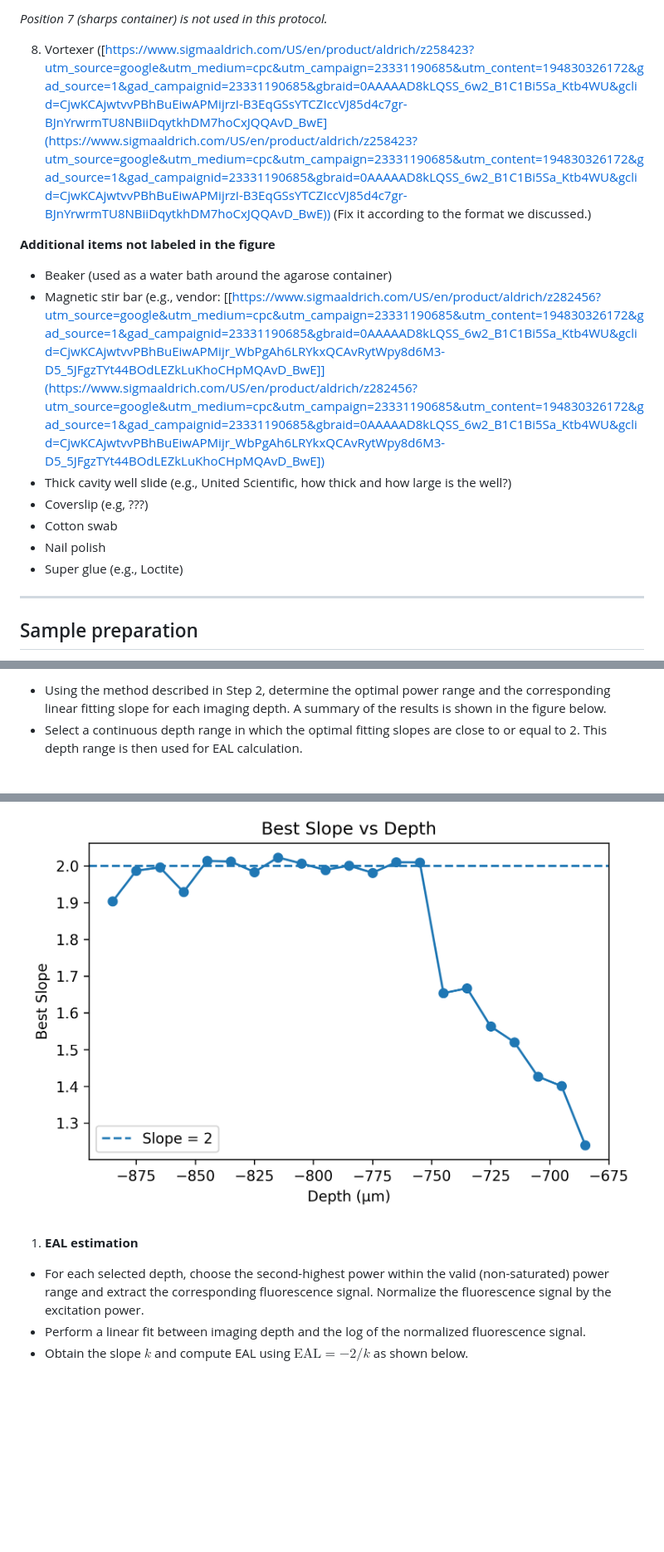
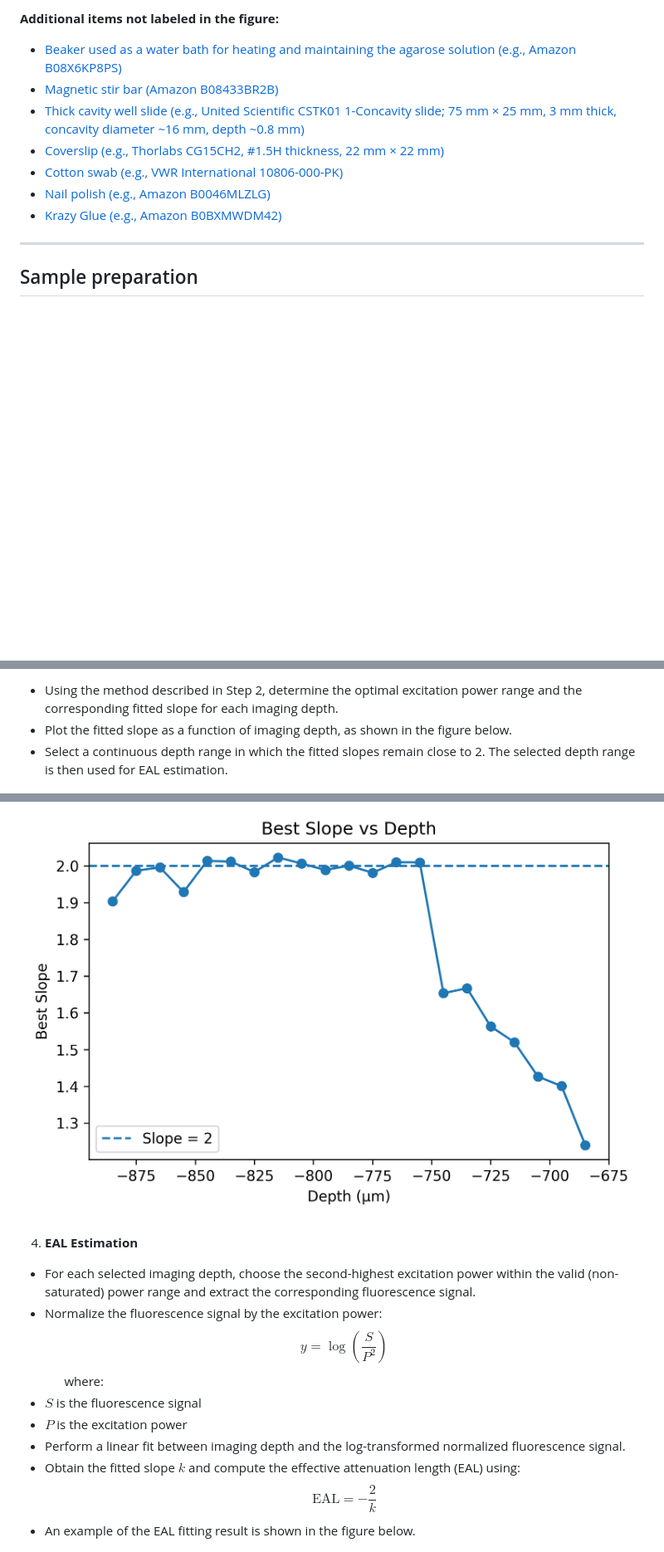
Before and after one commit to TYW-Lab/EAL_measurement_protocol, a Markdown page: README.md, 3 parts joined by grey strips. Shown at 83% size. Drawn GitHub-style; blank space fills up the shorter version.

```diff
--- a/README.md
+++ b/README.md
@@ -56,17 +56,13 @@ $$
 
-*Position 7 (sharps container) is not used in this protocol.*
+**Additional items not labeled in the figure:**
 
-8. <a id="eq-vortexer"></a>Vortexer ([https://www.sigmaaldrich.com/US/en/product/aldrich/z258423?utm_source=google&utm_medium=cpc&utm_campaign=23331190685&utm_content=194830326172&gad_source=1&gad_campaignid=23331190685&gbraid=0AAAAAD8kLQSS_6w2_B1C1Bi5Sa_Ktb4WU&gclid=CjwKCAjwtvvPBhBuEiwAPMijrzI-B3EqGSsYTCZIccVJ85d4c7gr-BJnYrwrmTU8NBiiDqytkhDM7hoCxJQQAvD_BwE](https://www.sigmaaldrich.com/US/en/product/aldrich/z258423?utm_source=google&utm_medium=cpc&utm_campaign=23331190685&utm_content=194830326172&gad_source=1&gad_campaignid=23331190685&gbraid=0AAAAAD8kLQSS_6w2_B1C1Bi5Sa_Ktb4WU&gclid=CjwKCAjwtvvPBhBuEiwAPMijrzI-B3EqGSsYTCZIccVJ85d4c7gr-BJnYrwrmTU8NBiiDqytkhDM7hoCxJQQAvD_BwE)) (Fix it according to the format we discussed.)
-
-**Additional items not labeled in the figure**
-
-- <a id="eq-beaker"></a>Beaker (used as a water bath around the agarose container)
-- <a id="eq-stirbar"></a>Magnetic stir bar (e.g., vendor: [[https://www.sigmaaldrich.com/US/en/product/aldrich/z282456?utm_source=google&utm_medium=cpc&utm_campaign=23331190685&utm_content=194830326172&gad_source=1&gad_campaignid=23331190685&gbraid=0AAAAAD8kLQSS_6w2_B1C1Bi5Sa_Ktb4WU&gclid=CjwKCAjwtvvPBhBuEiwAPMijr_WbPgAh6LRYkxQCAvRytWpy8d6M3-D5_5JFgzTYt44BOdLEZkLuKhoCHpMQAvD_BwE]](https://www.sigmaaldrich.com/US/en/product/aldrich/z282456?utm_source=google&utm_medium=cpc&utm_campaign=23331190685&utm_content=194830326172&gad_source=1&gad_campaignid=23331190685&gbraid=0AAAAAD8kLQSS_6w2_B1C1Bi5Sa_Ktb4WU&gclid=CjwKCAjwtvvPBhBuEiwAPMijr_WbPgAh6LRYkxQCAvRytWpy8d6M3-D5_5JFgzTYt44BOdLEZkLuKhoCHpMQAvD_BwE])
-- <a id="eq-slide"></a>Thick cavity well slide (e.g., United Scientific, how thick and how large is the well?)
-- <a id="eq-coverslip"></a>Coverslip (e.g, ???)
-- <a id="eq-swab"></a>Cotton swab
-- <a id="eq-polish"></a>Nail polish
-- <a id="eq-glue"></a>Super glue (e.g., Loctite)
+- <a id="eq-beaker"></a>[Beaker used as a water bath for heating and maintaining the agarose solution (e.g., Amazon B08X6KP8PS)](https://www.amazon.com/Feekoon-Measuring-Graduated-Cylinder-Cylinders/dp/B08X6KP8PS/ref=sr_1_4?dib=eyJ2IjoiMSJ9.fkiy-8L7Je-EhWoATqCnvyxkq-v-FXMNVzCA7z-qGeDNDcs54P547jp8ul-74plALojN6ZS2jLbsIO2a_mj1rIs66-stxX9k9EgyGbAiZ4CkSnhwNJoL-2j5WdnW8k42mjKDnWgq5s6cqeG)
+- <a id="eq-stirbar"></a>[Magnetic stir bar (Amazon B08433BR2B)](https://www.amazon.com/Magnetic-Stirrer-Mixer-Laboratory-Magnet/dp/B08433BR2B/ref=sr_1_2_sspa?crid=196CI2UFZHRCA&dib=eyJ2IjoiMSJ9.BECz6XLmK0t2h23_xptReyUTl5H8ZWBFAkGMivEEslBczVqOcwe5r1wQVG_yIOzjQ9UYQqf0aYLCqZXuW098UgIffXQruAhnDwCammP35x5B738wfu_AB1LG1uUR9&th=1)
+- <a id="eq-slide"></a>[Thick cavity well slide (e.g., United Scientific CSTK01 1-Concavity slide; 75 mm × 25 mm, 3 mm thick, concavity diameter ~16 mm, depth ~0.8 mm)](https://www.labdepotinc.com/p-12937-cavity-slides?utm_term=&utm_campaign=Zombie+SKU+PMax&utm_source=adwords&utm_medium=ppc&hsa_acc=5326096552&hsa_cam=22295522342&hsa_grp=&hsa_ad=&hsa_src=x&hsa_tgt=&hsa_kw=&hsa_mt=&hsa_net=adwords&hsa_ver=3&gad_source=1&ga)
+- <a id="eq-coverslip"></a>[Coverslip (e.g., Thorlabs CG15CH2, #1.5H thickness, 22 mm × 22 mm)](https://www.thorlabs.com/item/CG15CH2)
+- <a id="eq-swab"></a>[Cotton swab (e.g., VWR International 10806-000-PK)](https://www.labdepotinc.com/p-64-cotton-tipped-wooden-applicators?utm_term=&utm_campaign=Performance+Max+-+AGT&utm_source=adwords&utm_medium=ppc&hsa_acc=5326096552&hsa_cam=15278638752&hsa_grp=&hsa_ad=&hsa_src=x&hsa_tgt=&hsa_kw=&hsa_mt=&hsa_net=adwords&hsa)
+- <a id="eq-polish"></a>[Nail polish (e.g., Amazon B0046MLZLG)](https://www.amazon.com/Sally-Hansen-Advanced-Nails-Fluid/dp/B0046MLZLG?th=1)
+- <a id="eq-glue"></a>[Krazy Glue (e.g., Amazon B0BXMWDM42)](https://www.amazon.com/Krazy-Glue-EPIKG86648R-KG86648R-All-Purpose/dp/B0BXMWDM42/ref=sr_1_8?crid=2H3DLY2HBZ1CP&dib=eyJ2IjoiMSJ9.ZVQWAnzUL49sypVj2K7n-leSSrUo7HbydfUd-yI2bc795v5Pu9ScxNl3HniW7hCEcXaGtl3xIBKb4z0qt5psn8JYd0jh3G0daA0tnMldLPD4FYgdFbVpa6mZ_Phrbjb&th=1)
 
 ---
 
@@ -154,16 +160,26 @@ Sample preparation setup
 
-- Using the method described in Step 2, determine the optimal power range and the corresponding linear fitting slope for each imaging depth. A summary of the results is shown in the figure below.
-- Select a continuous depth range in which the optimal fitting slopes are close to or equal to 2. This depth range is then used for EAL calculation.
-
+- Using the method described in Step 2, determine the optimal excitation power range and the corresponding fitted slope for each imaging depth.
+- Plot the fitted slope as a function of imaging depth, as shown in the figure below.
+- Select a continuous depth range in which the fitted slopes remain close to 2. The selected depth range is then used for EAL estimation.
 
 ![Fitted slopes across imaging depths](images/depth_slope_summary.png)
 
+4. **EAL Estimation**
 
-1. **EAL estimation**
-
-- For each selected depth, choose the second-highest power within the valid (non-saturated) power range and extract the corresponding fluorescence signal. Normalize the fluorescence signal by the excitation power.
-- Perform a linear fit between imaging depth and the log of the normalized fluorescence signal.
-- Obtain the slope $k$ and compute EAL using $\text{EAL} = -2/k$ as shown below.
+- For each selected imaging depth, choose the second-highest excitation power within the valid (non-saturated) power range and extract the corresponding fluorescence signal.
+- Normalize the fluorescence signal by the excitation power:
+$$
+y = \log \left(\frac{S}{P^2}\right)
+$$
+&nbsp;&nbsp;&nbsp;&nbsp;&nbsp; where:
+- $S$ is the fluorescence signal
+- $P$ is the excitation power
+- Perform a linear fit between imaging depth and the log-transformed normalized fluorescence signal.
+- Obtain the fitted slope $k$ and compute the effective attenuation length (EAL) using:
+$$
+\text{EAL} = -\frac{2}{k}
+$$
+- An example of the EAL fitting result is shown in the figure below.
 
 
 ![EAL linear fit](images/eal_fit.png)
```
Also changed, not shown: other parts of README.md (+41 -31 lines), images/power_slope_fit.png, 1 other file.
